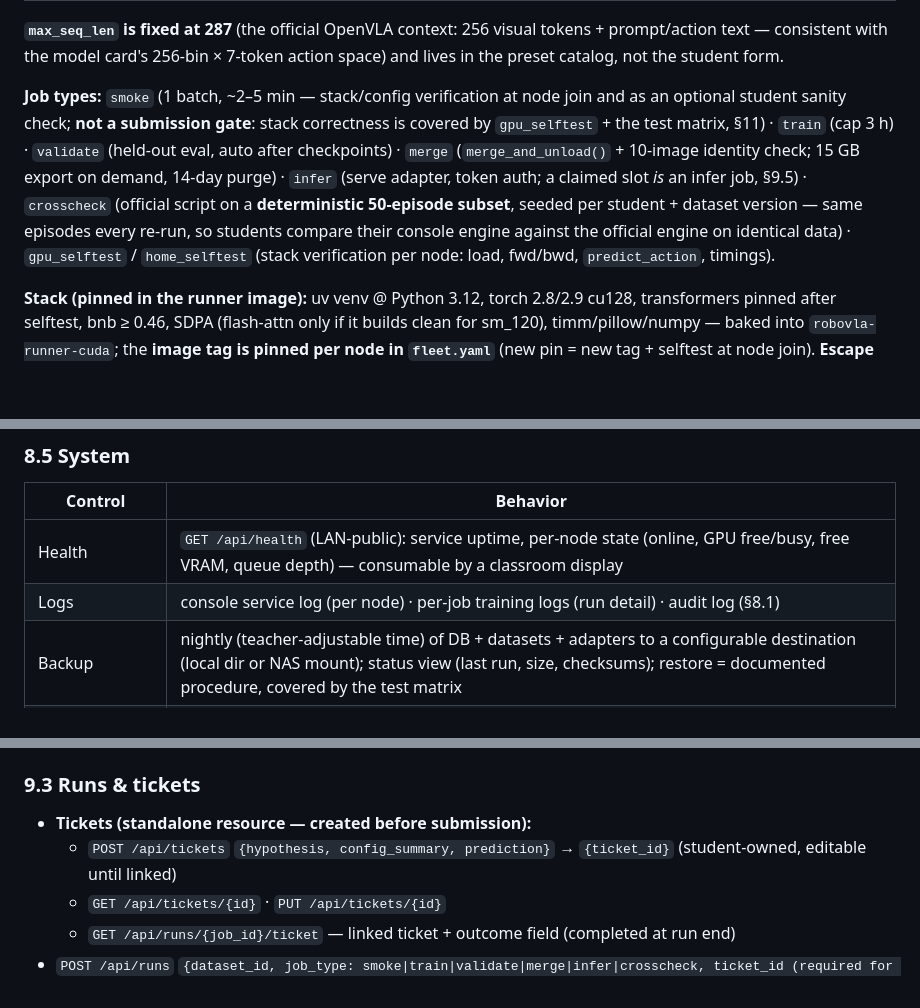
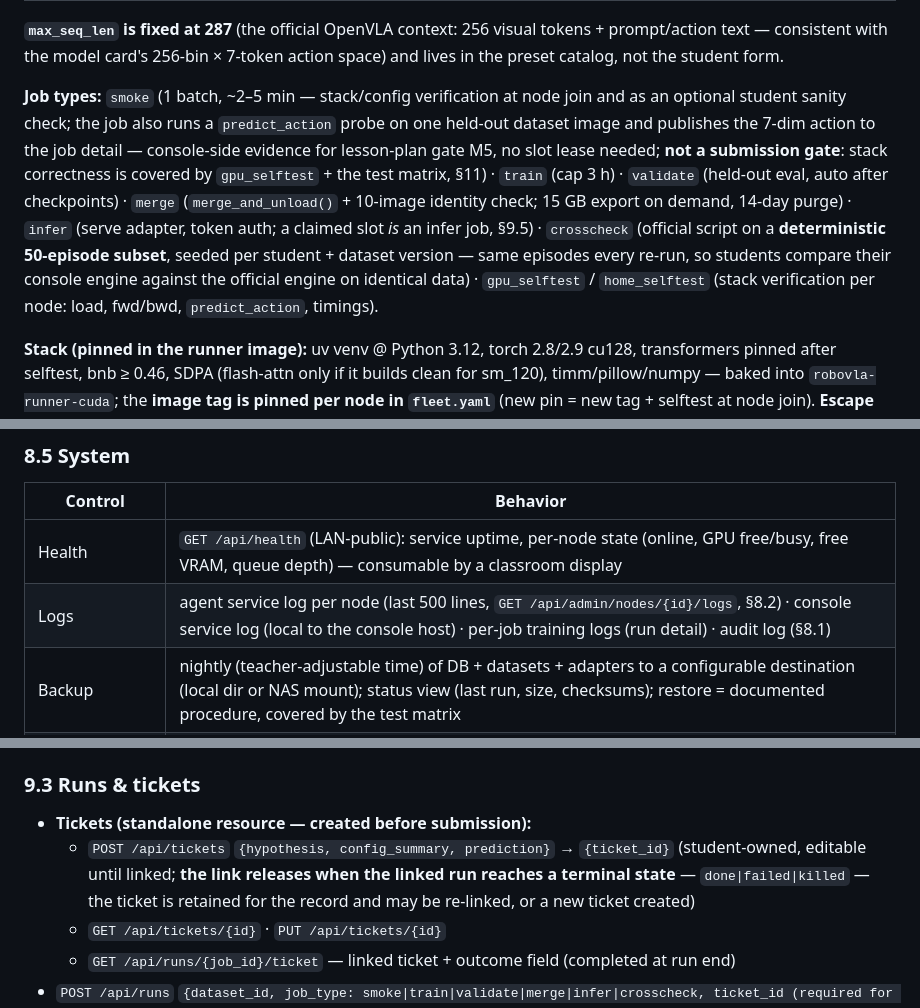
Before and after one commit to Mostly1sAnd0s/roboVLA, a Markdown page: docs/training-console-design.md, 3 parts joined by grey strips. Drawn GitHub-style; blank space fills up the shorter version.

```diff
--- a/docs/training-console-design.md
+++ b/docs/training-console-design.md
@@ -99,7 +101,7 @@ One console per class (FastAPI + SQLite + SSE; production instance on pai1) that
 
 **`max_seq_len` is fixed at 287** (the official OpenVLA context: 256 visual tokens + prompt/action text — consistent with the model card's 256-bin × 7-token action space) and lives in the preset catalog, not the student form.
 
-**Job types:** `smoke` (1 batch, ~2–5 min — stack/config verification at node join and as an optional student sanity check; **not a submission gate**: stack correctness is covered by `gpu_selftest` + the test matrix, §11) · `train` (cap 3 h) · `validate` (held-out eval, auto after checkpoints) · `merge` (`merge_and_unload()` + 10-image identity check; 15 GB export on demand, 14-day purge) · `infer` (serve adapter, token auth; a claimed slot *is* an infer job, §9.5) · `crosscheck` (official script on a **deterministic 50-episode subset**, seeded per student + dataset version — same episodes every re-run, so students compare their console engine against the official engine on identical data) · `gpu_selftest` / `home_selftest` (stack verification per node: load, fwd/bwd, `predict_action`, timings).
+**Job types:** `smoke` (1 batch, ~2–5 min — stack/config verification at node join and as an optional student sanity check; the job also runs a `predict_action` probe on one held-out dataset image and publishes the 7-dim action to the job detail — console-side evidence for lesson-plan gate M5, no slot lease needed; **not a submission gate**: stack correctness is covered by `gpu_selftest` + the test matrix, §11) · `train` (cap 3 h) · `validate` (held-out eval, auto after checkpoints) · `merge` (`merge_and_unload()` + 10-image identity check; 15 GB export on demand, 14-day purge) · `infer` (serve adapter, token auth; a claimed slot *is* an infer job, §9.5) · `crosscheck` (official script on a **deterministic 50-episode subset**, seeded per student + dataset version — same episodes every re-run, so students compare their console engine against the official engine on identical data) · `gpu_selftest` / `home_selftest` (stack verification per node: load, fwd/bwd, `predict_action`, timings).
 
 **Stack (pinned in the runner image):** uv venv @ Python 3.12, torch 2.8/2.9 cu128, transformers pinned after selftest, bnb ≥ 0.46, SDPA (flash-attn only if it builds clean for sm_120), timm/pillow/numpy — baked into `robovla-runner-cuda`; the **image tag is pinned per node in `fleet.yaml`** (new pin = new tag + selftest at node join). **Escape hatch:** the runner protocol is location-agnostic — any host (or a rented cloud A100 running the same image, reachable over a private link the teacher sets up) accepts the same JobSpec.
 
@@ -177,7 +179,7 @@ The node registry **is** the fleet config (§10, `fleet.yaml`) — the admin UI
 | Control | Behavior |
 |---|---|
 | Health | `GET /api/health` (LAN-public): service uptime, per-node state (online, GPU free/busy, free VRAM, queue depth) — consumable by a classroom display |
-| Logs | console service log (per node) · per-job training logs (run detail) · audit log (§8.1) |
+| Logs | agent service log per node (last 500 lines, `GET /api/admin/nodes/{id}/logs`, §8.2) · console service log (local to the console host) · per-job training logs (run detail) · audit log (§8.1) |
 | Backup | nightly (teacher-adjustable time) of DB + datasets + adapters to a configurable destination (local dir or NAS mount); status view (last run, size, checksums); restore = documented procedure, covered by the test matrix |
 | Config | view effective config (rendered YAML + per-node profiles); **hot reload**: validate → apply; active jobs unaffected, queued jobs revalidated against new budgets |
 | Maintenance mode | console read-only: no new submissions/uploads; running jobs and live slots continue; for stack upgrades |
@@ -204,7 +206,7 @@ Base URL: `http://<console-lan-ip>:8501` (console — the only endpoint robots a
 
 ### 9.3 Runs & tickets
 - **Tickets (standalone resource — created before submission):**
-  - `POST /api/tickets` `{hypothesis, config_summary, prediction}` → `{ticket_id}` (student-owned, editable until linked)
+  - `POST /api/tickets` `{hypothesis, config_summary, prediction}` → `{ticket_id}` (student-owned, editable until linked; **the link releases when the linked run reaches a terminal state** — `done|failed|killed` — the ticket is retained for the record and may be re-linked, or a new ticket created)
   - `GET /api/tickets/{id}` · `PUT /api/tickets/{id}`
   - `GET /api/runs/{job_id}/ticket` — linked ticket + outcome field (completed at run end)
 - `POST /api/runs` `{dataset_id, job_type: smoke|train|validate|merge|infer|crosscheck, ticket_id (required for train — the experiment run; smoke/merge/crosscheck exempt — must be own, not yet linked), node_id?: "auto"|<node-id>, config: {rank, alpha, lr, epochs, batch, grad_accum, aug, seed, prompt_template}, run_now?: bool}` → `{job_id, position, eta_s}`
```
Also changed, not shown: other parts of docs/training-console-design.md (+12 -8 lines).
